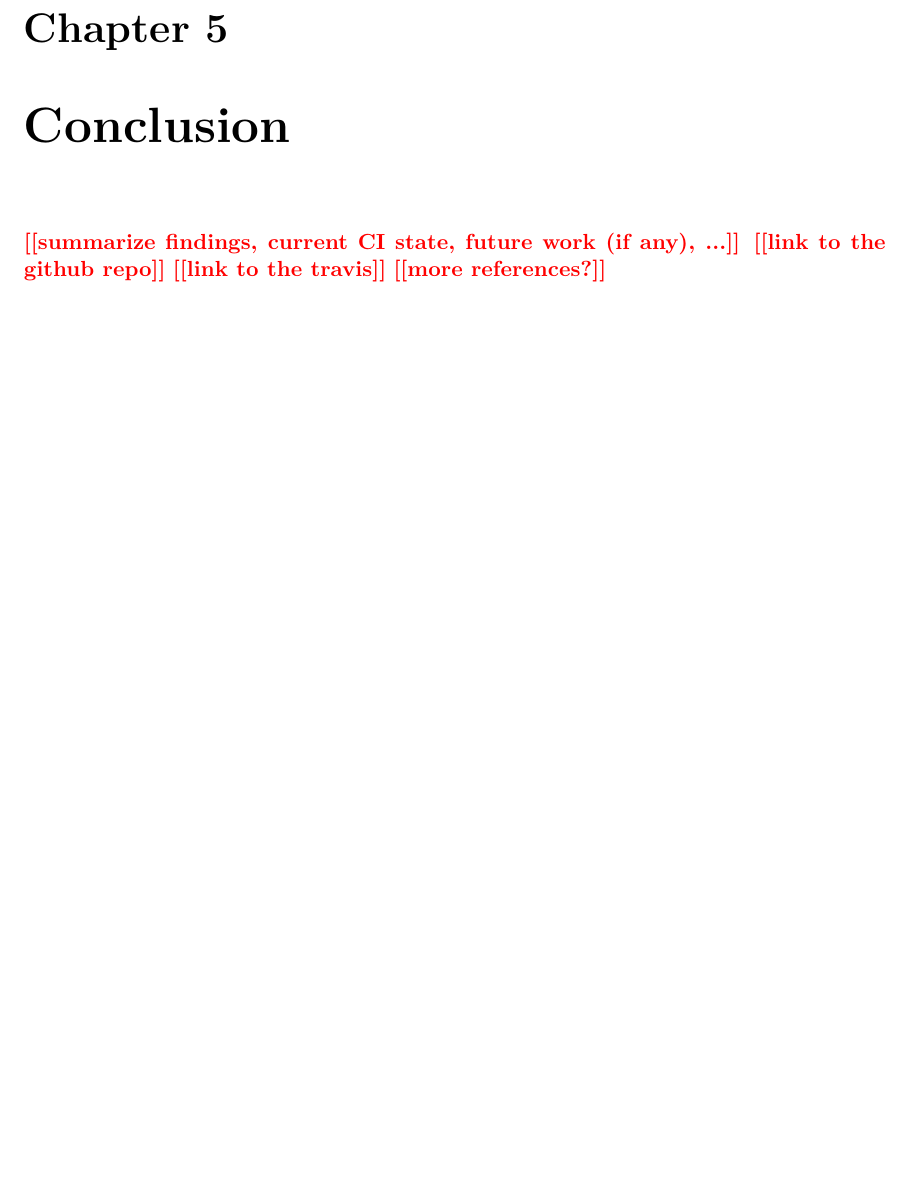
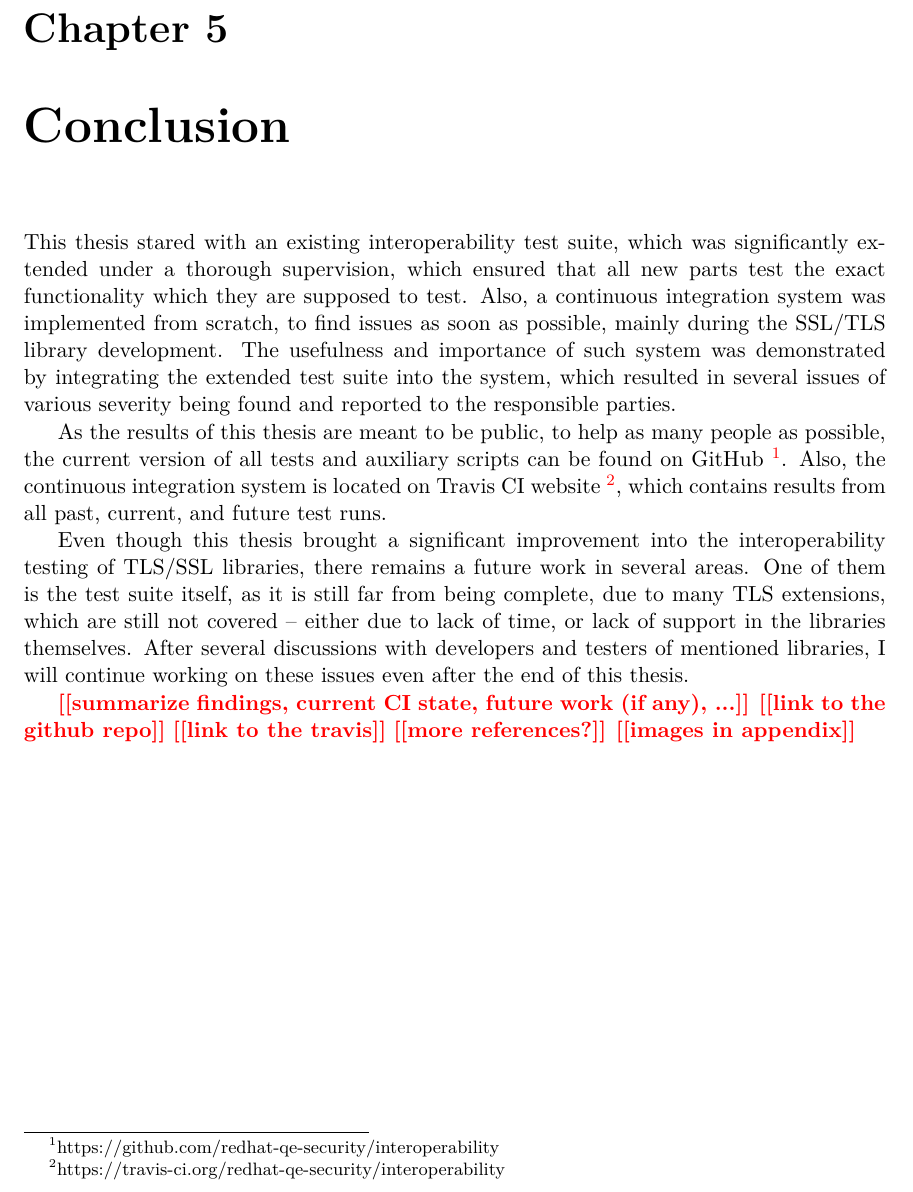
Before and after one commit to mrc0mmand/BachelorsThesis, a LaTeX thesis (xsumsa01_tls_interoperability.tex, which reads xsumsa01_tls_interoperability-01-kapitoly-chapters.tex): part of page 31 of 43, cut so that both start at the same text, the shorter picture padded with empty space. Compiled offline with pdfLaTeX.

Commit message:
Conclusion

```diff
--- a/xsumsa01_tls_interoperability-01-kapitoly-chapters.tex
+++ b/xsumsa01_tls_interoperability-01-kapitoly-chapters.tex
@@ -1283,10 +1283,36 @@ openssl-1.1.0c-5.fc26.x86_64
     \medskip\noindent Upstream: \url{https://bugzilla.redhat.com/show_bug.cgi?id=1416014}
 
 \chapter {Conclusion} \label{chap:conclusion}
+    This thesis stared with an existing interoperability test suite, which
+    was significantly extended under a thorough supervision, which ensured
+    that all new parts test the exact functionality which they are supposed to
+    test. Also, a continuous integration system was implemented from scratch, to
+    find issues as soon as possible, mainly during the SSL/TLS library development.
+    The usefulness and importance of such system was demonstrated by integrating
+    the extended test suite into the system, which resulted in several issues
+    of various severity being found and reported to the responsible parties.
+
+    As the results of this thesis are meant to be public, to help as many
+    people as possible, the current version of all tests and auxiliary scripts
+    can be found on GitHub~\footnote{https://github.com/redhat-qe-security/interoperability}.
+    Also, the continuous integration system is located on Travis~CI
+    website~\footnote{https://travis-ci.org/redhat-qe-security/interoperability},
+    which contains results from all past, current, and future test runs.
+
+    Even though this thesis brought a significant improvement into the
+    interoperability testing of TLS/SSL libraries, there remains a future
+    work in several areas. One of them is
+    the test suite itself, as it is still far from being complete, due to many
+    TLS extensions, which are still not covered -- either due to lack of time,
+    or lack of support in the libraries themselves. After several discussions
+    with developers and testers of mentioned libraries, I will continue working
+    on these issues even after the end of this thesis.
+
 \todo{summarize findings, current CI state, future work (if any), ...}
 \todo{link to the github repo}
 \todo{link to the travis}
 \todo{more references?}
+\todo{images in appendix}
 
 % Proposed ToC
 % 1. Introduction
```
Also changed, not shown: xsumsa01_tls_interoperability.pdf.
